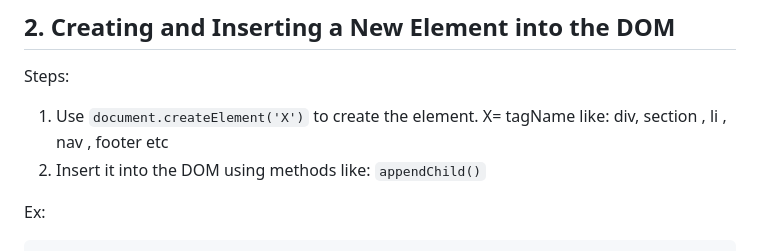
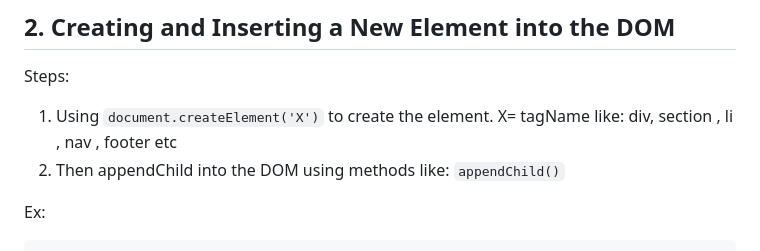
Before and after one commit to mehedyPUST/Assignment-4-Job-Application-Tracker-NEW, a Markdown page: README.md, the part around one of its changes. GitHub-like rendering.

Commit message:
readme re-styled

```diff
--- a/README.md
+++ b/README.md
@@ -25,9 +25,9 @@
 ## 2. Creating and Inserting a New Element into the DOM
 
 Steps:
-1. Use `document.createElement('X')` to create the element.
+1. Using `document.createElement('X')` to create the element.
   X= tagName like: div, section , li , nav , footer etc
-2. Insert it into the DOM using methods like:
+2. Then appendChild into the DOM using methods like:
    `appendChild()`
 
 
```
Also changed, not shown: other parts of README.md (+1 -1 lines).
